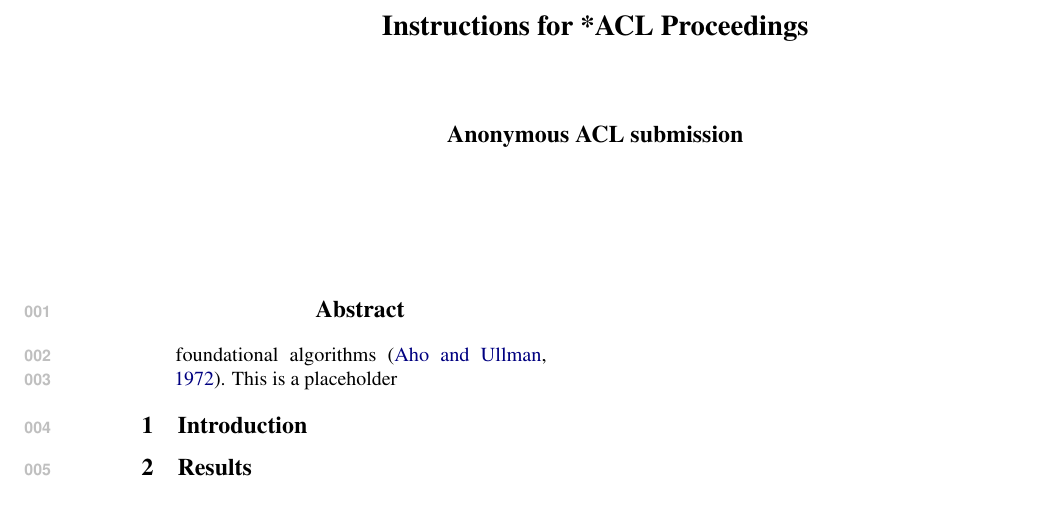
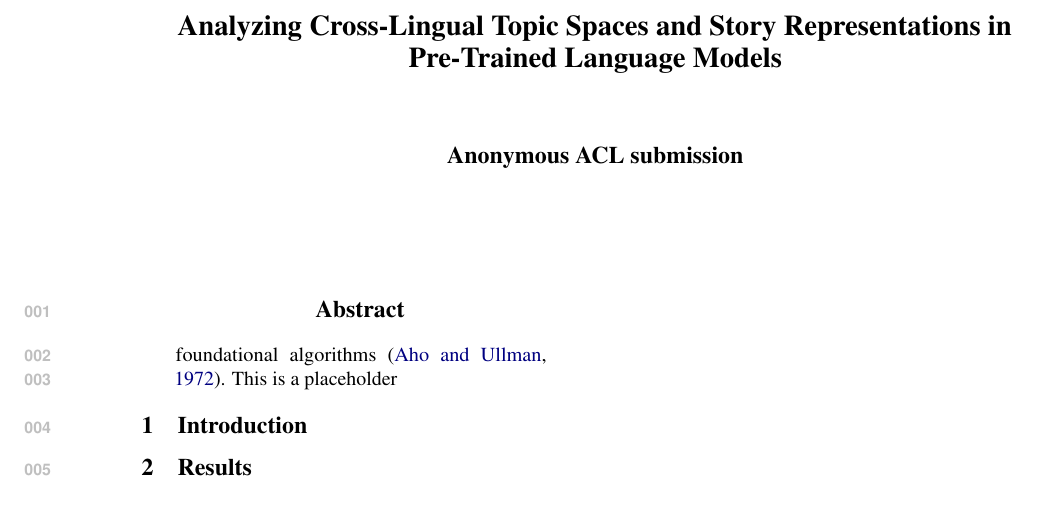
Before and after one commit to look-luc/Multilingual-Stories-Topic-Space, a LaTeX paper (paper/latex/acl_latex.tex): part of page 1 of 3, cut at the place of the change. Compiled offline with pdfLaTeX.

Commit message:
added presentation

```diff
--- a/paper/latex/acl_latex.tex
+++ b/paper/latex/acl_latex.tex
@@ -27,12 +27,10 @@
 
 \hypersetup{colorlinks=true, linkcolor=accent, urlcolor=accent}
 
-\title{Instructions for *ACL Proceedings}
+\title{Analyzing Cross-Lingual Topic Spaces and Story Representations in Pre-Trained
+Language Models}
 
-\author{First Author \\ Affiliation / Address line 1 \\ Affiliation / Address
-line 2 \\ Affiliation / Address line 3 \\ \texttt{email@domain} \\\And Second
-Author \\ Affiliation / Address line 1 \\ Affiliation / Address line 2 \\
-Affiliation / Address line 3 \\ \texttt{email@domain} \\}
+\author{Luc De Nardi \\ University of Colorado, Boulder \\ \texttt{denardiluc@gmail.com}}
 
 \begin{document}
     \maketitle
```
Also changed, not shown: 3 other files.
